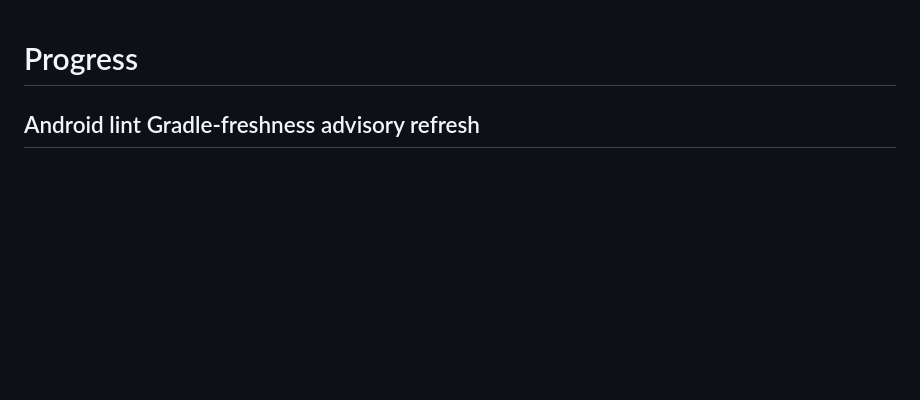
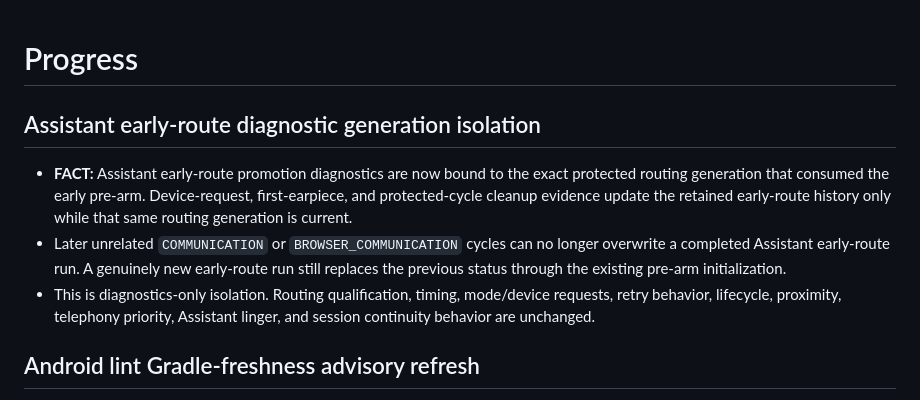
Before and after one commit to lukaszpeciak91-sys/private-audio-router, a Markdown page: docs/PROGRESS.md, the part around the change. Rendered like a GitHub page; blank space fills up the shorter version.

Commit message:
Document assistant diagnostic generation isolation

```diff
--- a/docs/PROGRESS.md
+++ b/docs/PROGRESS.md
@@ -1,4 +1,17 @@
 # Progress
+
+## Assistant early-route diagnostic generation isolation
+
+- **FACT:** Assistant early-route promotion diagnostics are now bound to the exact
+  protected routing generation that consumed the early pre-arm. Device-request,
+  first-earpiece, and protected-cycle cleanup evidence update the retained early-route
+  history only while that same routing generation is current.
+- Later unrelated `COMMUNICATION` or `BROWSER_COMMUNICATION` cycles can no longer
+  overwrite a completed Assistant early-route run. A genuinely new early-route run
+  still replaces the previous status through the existing pre-arm initialization.
+- This is diagnostics-only isolation. Routing qualification, timing, mode/device
+  requests, retry behavior, lifecycle, proximity, telephony priority, Assistant
+  linger, and session continuity behavior are unchanged.
 
 ## Android lint Gradle-freshness advisory refresh
 
```
